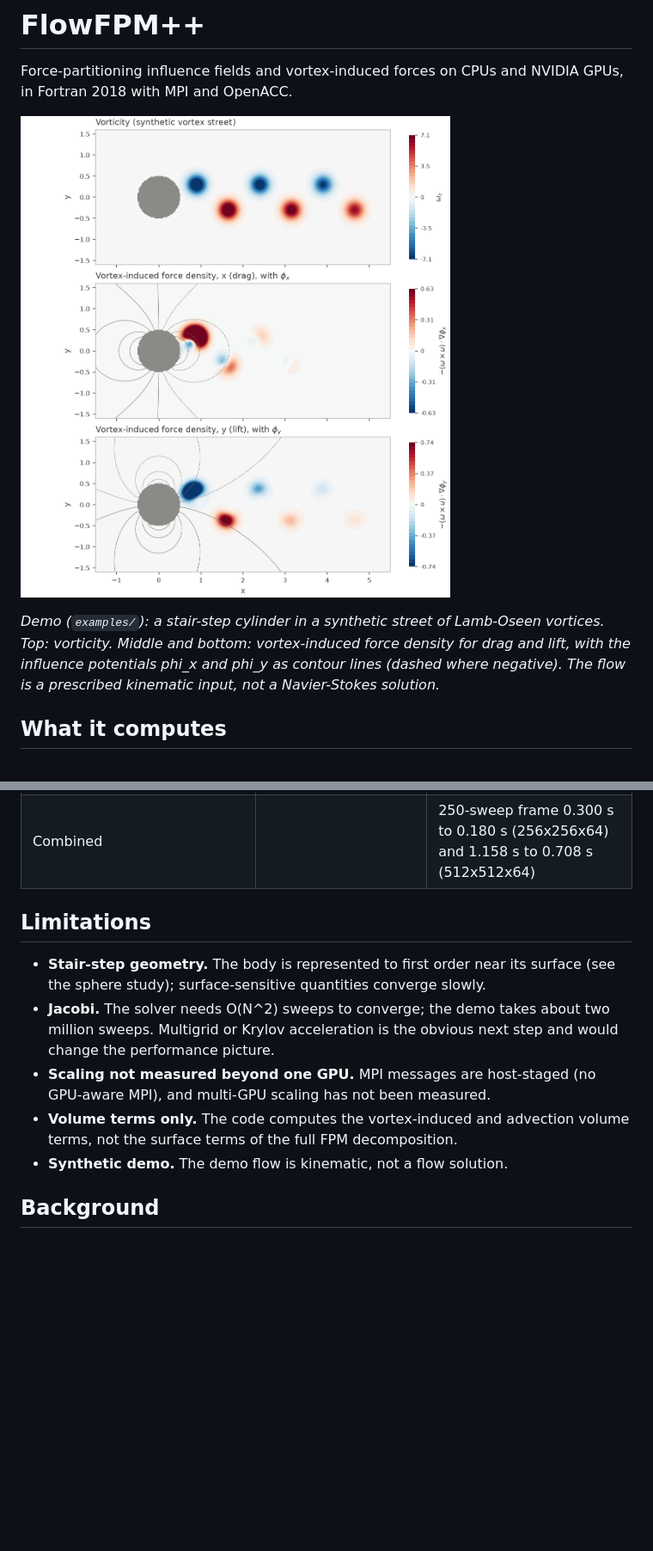
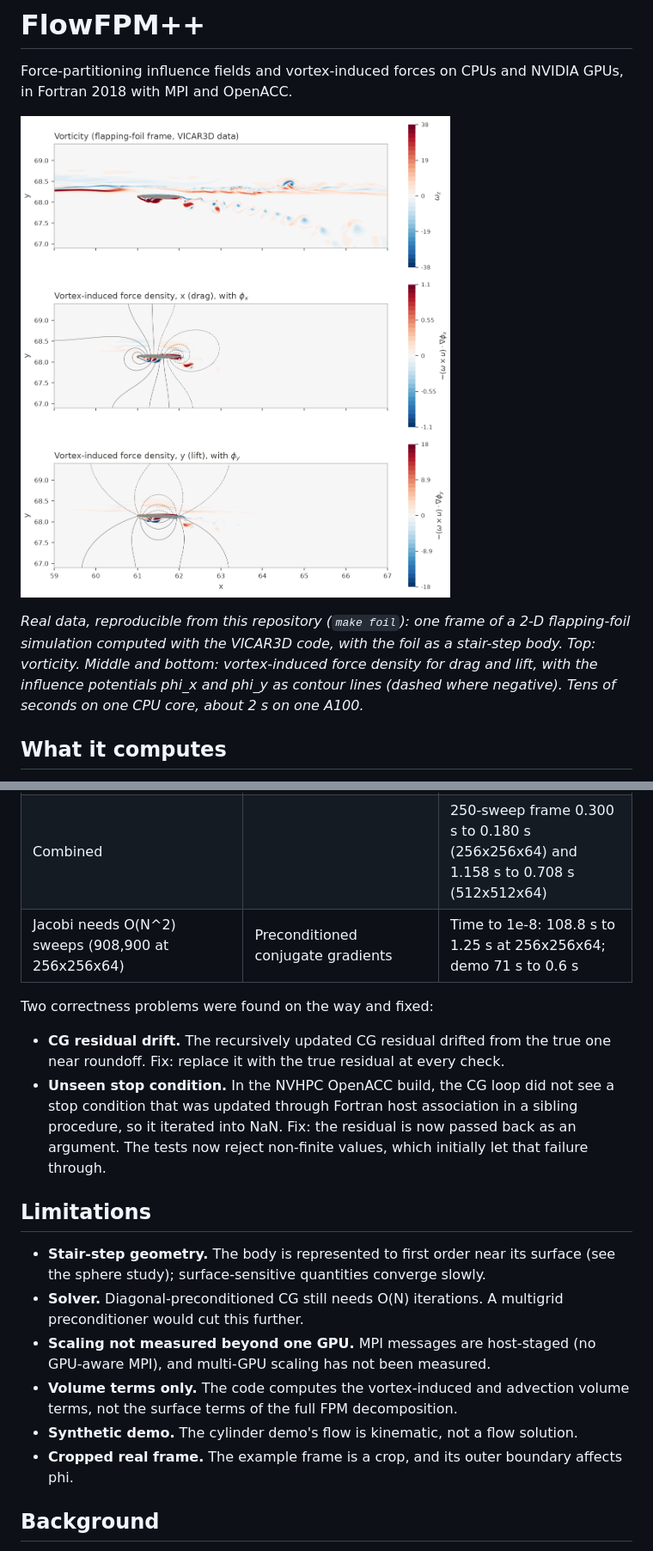
Before and after one commit to hrshl212/FlowFPMpp, a Markdown page: README.md, 2 parts joined by grey strips. Shown at 86% size. Rendered like a GitHub page; pictures changed too: docs/images/foil_frame_stairstep.png (added); blank space fills up the shorter version.

```diff
--- a/README.md
+++ b/README.md
@@ -3,13 +3,14 @@
 Force-partitioning influence fields and vortex-induced forces on CPUs and
 NVIDIA GPUs, in Fortran 2018 with MPI and OpenACC.
 
-![Vorticity and vortex-induced force density around a stair-step cylinder](docs/images/demo_cylinder_vortices.png)
+![Vorticity and vortex-induced force densities around a flapping foil](docs/images/foil_frame_stairstep.png)
 
-*Demo (`examples/`): a stair-step cylinder in a synthetic street of
-Lamb-Oseen vortices. Top: vorticity. Middle and bottom: vortex-induced force
+*Real data, reproducible from this repository (`make foil`): one frame of a
+2-D flapping-foil simulation computed with the VICAR3D code, with the foil as
+a stair-step body. Top: vorticity. Middle and bottom: vortex-induced force
 density for drag and lift, with the influence potentials phi_x and phi_y as
-contour lines (dashed where negative). The flow is a prescribed kinematic
-input, not a Navier-Stokes solution.*
+contour lines (dashed where negative). Tens of seconds on one CPU core, about
+2 s on one A100.*
 
 ## What it computes
 
@@ -172,19 +206,31 @@ fields agreed to roundoff.
 | Solver setup ran on the host, and its source, diagonal, and inverse-diagonal arrays were uploaded on every solve | Build them on the device from the solid flags and face data | Included in the frame times below |
 | The force-term call uploaded 11 fields (about 77 ms) and downloaded 5 (about 43 ms) around a 0.7 ms kernel | Frame-level data region: fields and phi stay resident between the solve and the terms | Terms 0.113 s to 0.022 s (256x256x64) and 0.442 s to 0.089 s (512x512x64) |
 | Combined | | 250-sweep frame 0.300 s to 0.180 s (256x256x64) and 1.158 s to 0.708 s (512x512x64) |
+| Jacobi needs O(N^2) sweeps (908,900 at 256x256x64) | Preconditioned conjugate gradients | Time to 1e-8: 108.8 s to 1.25 s at 256x256x64; demo 71 s to 0.6 s |
+
+Two correctness problems were found on the way and fixed:
+- **CG residual drift.** The recursively updated CG residual drifted from the
+  true one near roundoff. Fix: replace it with the true residual at every
+  check.
+- **Unseen stop condition.** In the NVHPC OpenACC build, the CG loop did not see
+  a stop condition that was updated through Fortran host association in a
+  sibling procedure, so it iterated into NaN. Fix: the residual is now passed
+  back as an argument. The tests now reject non-finite values, which
+  initially let that failure through.
 
 ## Limitations
 
 - **Stair-step geometry.** The body is represented to first order near its
   surface (see the sphere study); surface-sensitive quantities converge slowly.
-- **Jacobi.** The solver needs O(N^2) sweeps to converge; the demo takes
-  about two million sweeps. Multigrid or Krylov acceleration is the obvious
-  next step and would change the performance picture.
+- **Solver.** Diagonal-preconditioned CG still needs O(N) iterations. A
+  multigrid preconditioner would cut this further.
 - **Scaling not measured beyond one GPU.** MPI messages are host-staged (no
   GPU-aware MPI), and multi-GPU scaling has not been measured.
 - **Volume terms only.** The code computes the vortex-induced and advection
   volume terms, not the surface terms of the full FPM decomposition.
-- **Synthetic demo.** The demo flow is kinematic, not a flow solution.
+- **Synthetic demo.** The cylinder demo's flow is kinematic, not a flow solution.
+- **Cropped real frame.** The example frame is a crop, and its outer boundary
+  affects phi.
 
 ## Background
 
```
Also changed, not shown: other parts of README.md (+94 -37 lines), docs/PROVENANCE.md (+7 -4 lines), 14 other files.
